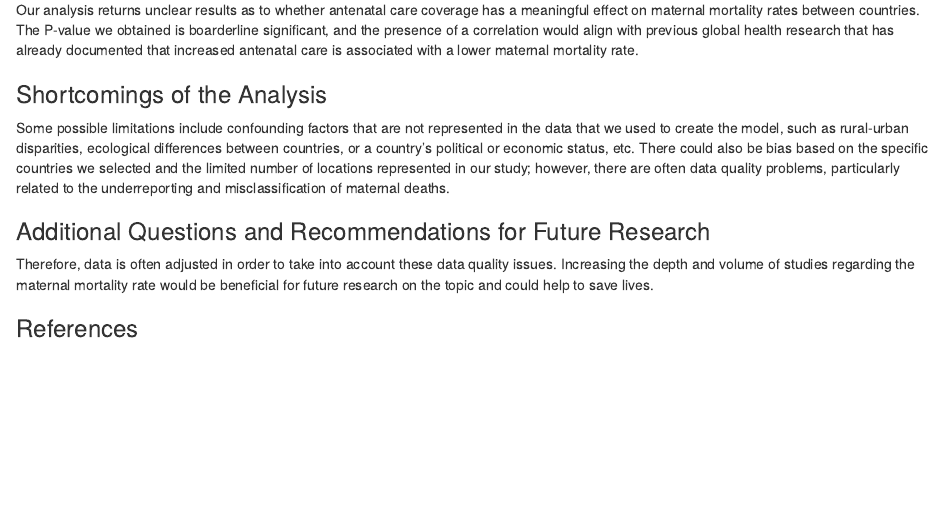
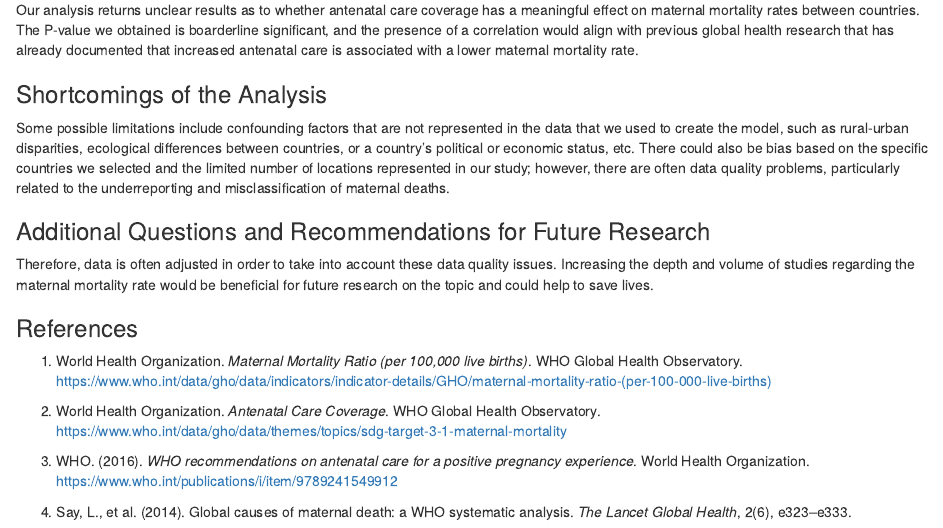
Before and after one commit to devikavijayaraghavan/Group-Project, an R Markdown document (Draft report updated.Rmd): the page in a window 1100 px wide, from 2920 px down. Rendered offline with R 4.5, knitr and Pandoc, with nearby package versions.

Commit message:
Update Draft report updated.Rmd

```diff
--- a/Draft report updated.Rmd
+++ b/Draft report updated.Rmd
@@ -120,3 +120,10 @@ Some possible limitations include confounding factors that are not represented i
 Therefore, data is often adjusted in order to take into account these data quality issues. Increasing the depth and volume of studies regarding the maternal mortality rate would be beneficial for future research on the topic and could help to save lives.
 
 ### References
+1. World Health Organization. *Maternal Mortality Ratio (per 100,000 live births)*. WHO Global Health Observatory. https://www.who.int/data/gho/data/indicators/indicator-details/GHO/maternal-mortality-ratio-(per-100-000-live-births)
+
+2. World Health Organization. *Antenatal Care Coverage*. WHO Global Health Observatory. https://www.who.int/data/gho/data/themes/topics/sdg-target-3-1-maternal-mortality
+
+3. WHO. (2016). *WHO recommendations on antenatal care for a positive pregnancy experience*. World Health Organization. https://www.who.int/publications/i/item/9789241549912
+
+4. Say, L., et al. (2014). Global causes of maternal death: a WHO systematic analysis. *The Lancet Global Health*, 2(6), e323–e333.
```
